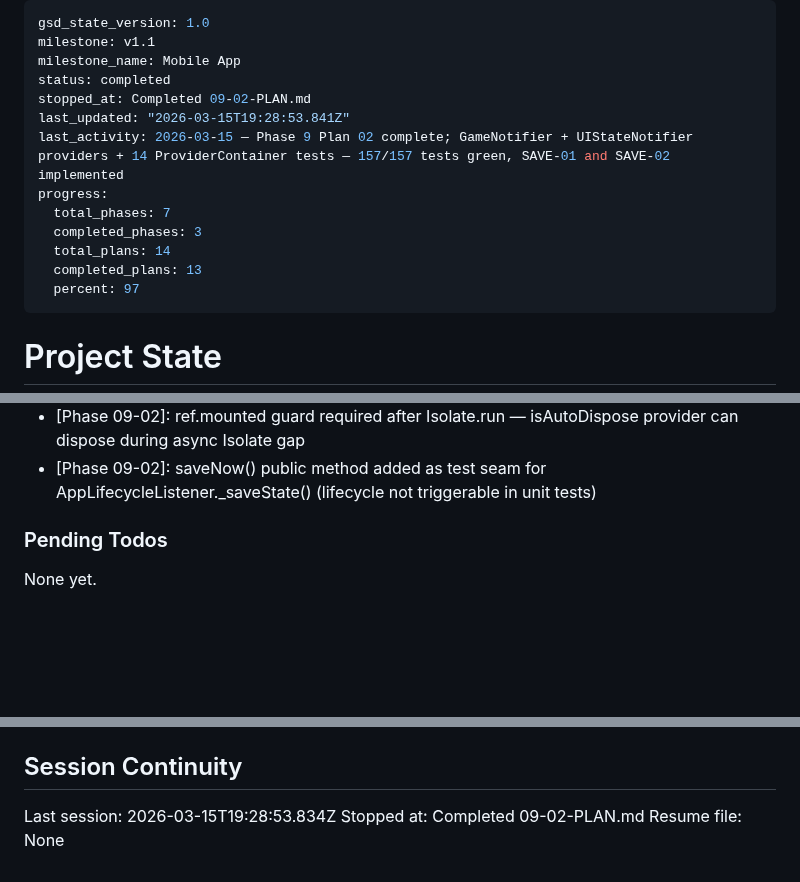
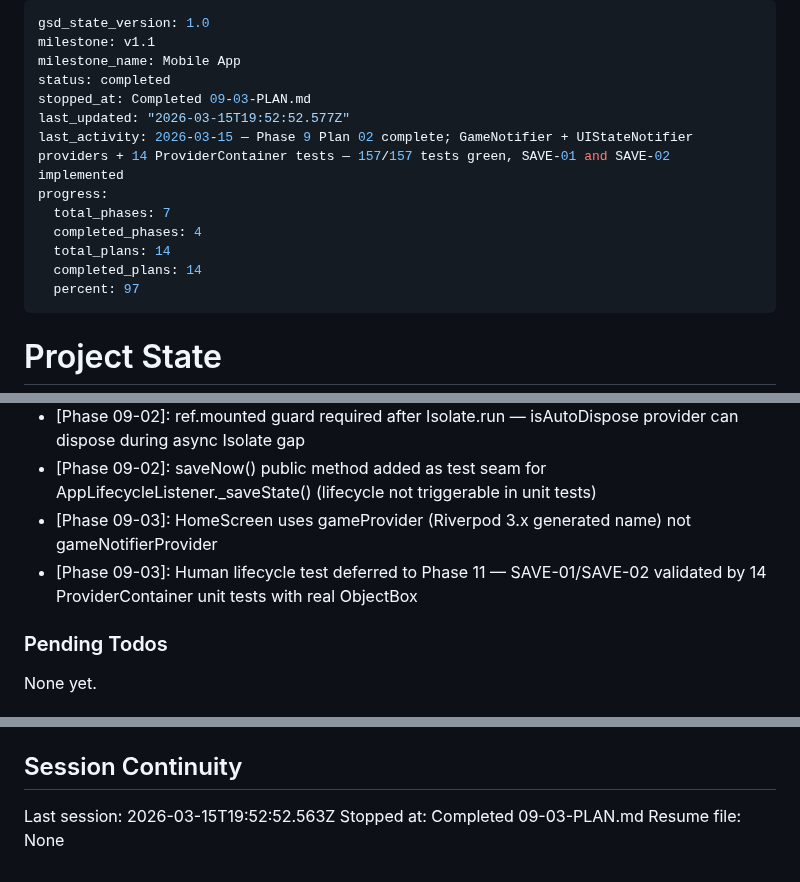
Before and after one commit to arturmiller/risk-clone, a Markdown page: .planning/STATE.md, 3 parts joined by grey strips. GitHub-like rendering; blank space fills up the shorter version.

Commit message:
docs(09-03): complete HomeScreen provider wiring plan

```diff
--- a/.planning/STATE.md
+++ b/.planning/STATE.md
@@ -3,14 +3,14 @@ gsd_state_version: 1.0
 milestone: v1.1
 milestone_name: Mobile App
 status: completed
-stopped_at: Completed 09-02-PLAN.md
-last_updated: "2026-03-15T19:28:53.841Z"
+stopped_at: Completed 09-03-PLAN.md
+last_updated: "2026-03-15T19:52:52.577Z"
 last_activity: 2026-03-15 — Phase 9 Plan 02 complete; GameNotifier + UIStateNotifier providers + 14 ProviderContainer tests — 157/157 tests green, SAVE-01 and SAVE-02 implemented
 progress:
   total_phases: 7
-  completed_phases: 3
+  completed_phases: 4
   total_plans: 14
-  completed_plans: 13
+  completed_plans: 14
   percent: 97
 ---
 
@@ -73,6 +73,8 @@ Progress: [██████████] 97% (v1.1)
 - [Phase 09-02]: Generated provider names are gameProvider/uIStateProvider (not gameNotifierProvider/uIStateNotifierProvider) — Riverpod 3.x generator strips Notifier suffix
 - [Phase 09-02]: ref.mounted guard required after Isolate.run — isAutoDispose provider can dispose during async Isolate gap
 - [Phase 09-02]: saveNow() public method added as test seam for AppLifecycleListener._saveState() (lifecycle not triggerable in unit tests)
+- [Phase 09-03]: HomeScreen uses gameProvider (Riverpod 3.x generated name) not gameNotifierProvider
+- [Phase 09-03]: Human lifecycle test deferred to Phase 11 — SAVE-01/SAVE-02 validated by 14 ProviderContainer unit tests with real ObjectBox
 
 ### Pending Todos
 
@@ -87,6 +89,6 @@ None yet.
 
 ## Session Continuity
 
-Last session: 2026-03-15T19:28:53.834Z
-Stopped at: Completed 09-02-PLAN.md
+Last session: 2026-03-15T19:52:52.563Z
+Stopped at: Completed 09-03-PLAN.md
 Resume file: None
```
Also changed, not shown: .planning/ROADMAP.md (+2 -2 lines), 1 other file.
